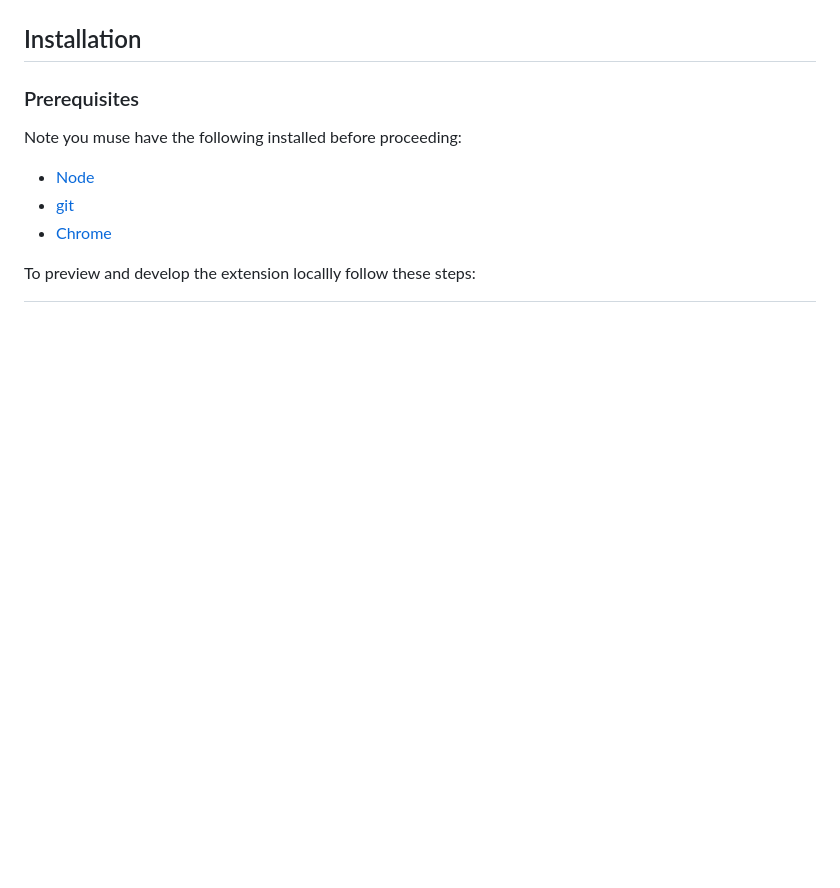
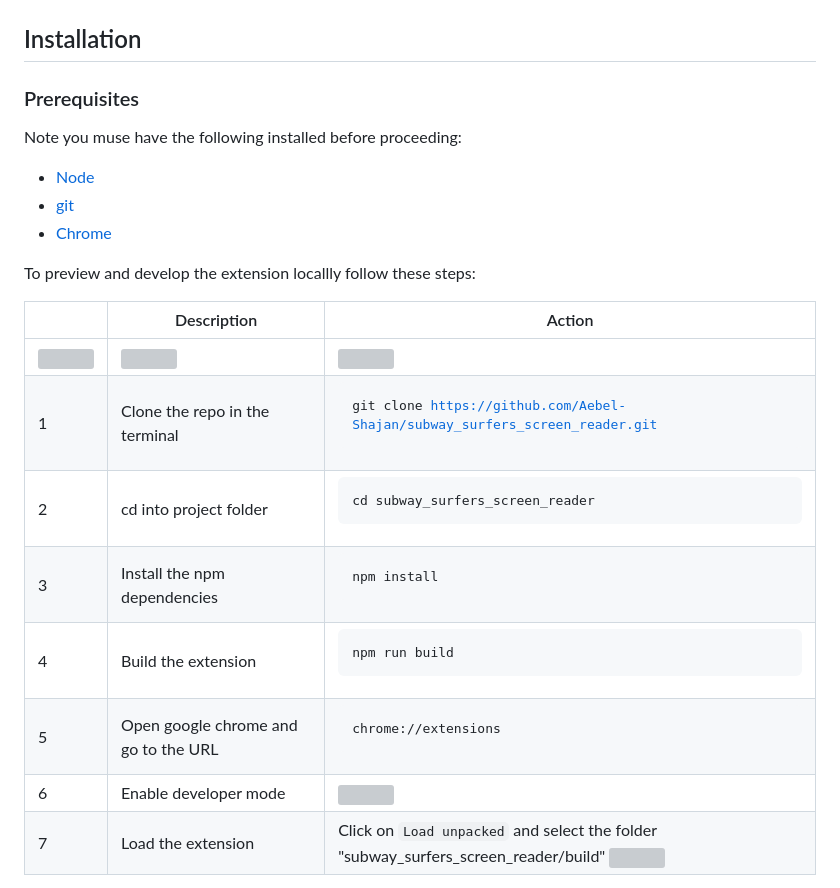
Before and after one commit to Aebel-Shajan/subway_surfers_screen_reader, a Markdown page: README.md, the part around the change printed below. GitHub-like rendering; blank space fills up the shorter version; grey boxes are pictures that could not be loaded.

```diff
--- a/README.md
+++ b/README.md
@@ -17,5 +17,14 @@ Note you muse have the following installed before proceeding:
 
 To preview and develop the extension locallly follow these steps:
 
-<table width="100%">
+|   | Description                             | Action                                                                                     |
+|---|-----------------------------------------|--------------------------------------------------------------------------------------------|
+![][col-img] | ![][col-img] | ![][col-img]
+| 1 | Clone the repo in the terminal          |<pre><code>git clone https://github.com/Aebel-Shajan/subway_surfers_screen_reader.git</code></pre>
+| 2 | cd into project folder                  |<pre><code>cd subway_surfers_screen_reader</code></pre>
+| 3 | Install the npm dependencies            |<pre><code>npm install </code></pre>
+| 4 | Build the extension                     |<pre><code>npm run build </code></pre>
+| 5 | Open google chrome and go to the URL    |<pre><code>chrome://extensions </code></pre>
+| 6 | Enable developer mode                   |<img src="https://github.com/user-attachments/assets/1bb92d7c-39fc-4cf5-af4e-22f9636375d6">
+| 7 | Load the extension                      |Click on `Load unpacked` and select the folder "subway_surfers_screen_reader/build"  <img src="https://github.com/user-attachments/assets/214a789a-1352-474d-98f7-17c4cd5439dd">
 
```
Also changed, not shown: other parts of README.md (+4 -96 lines).
